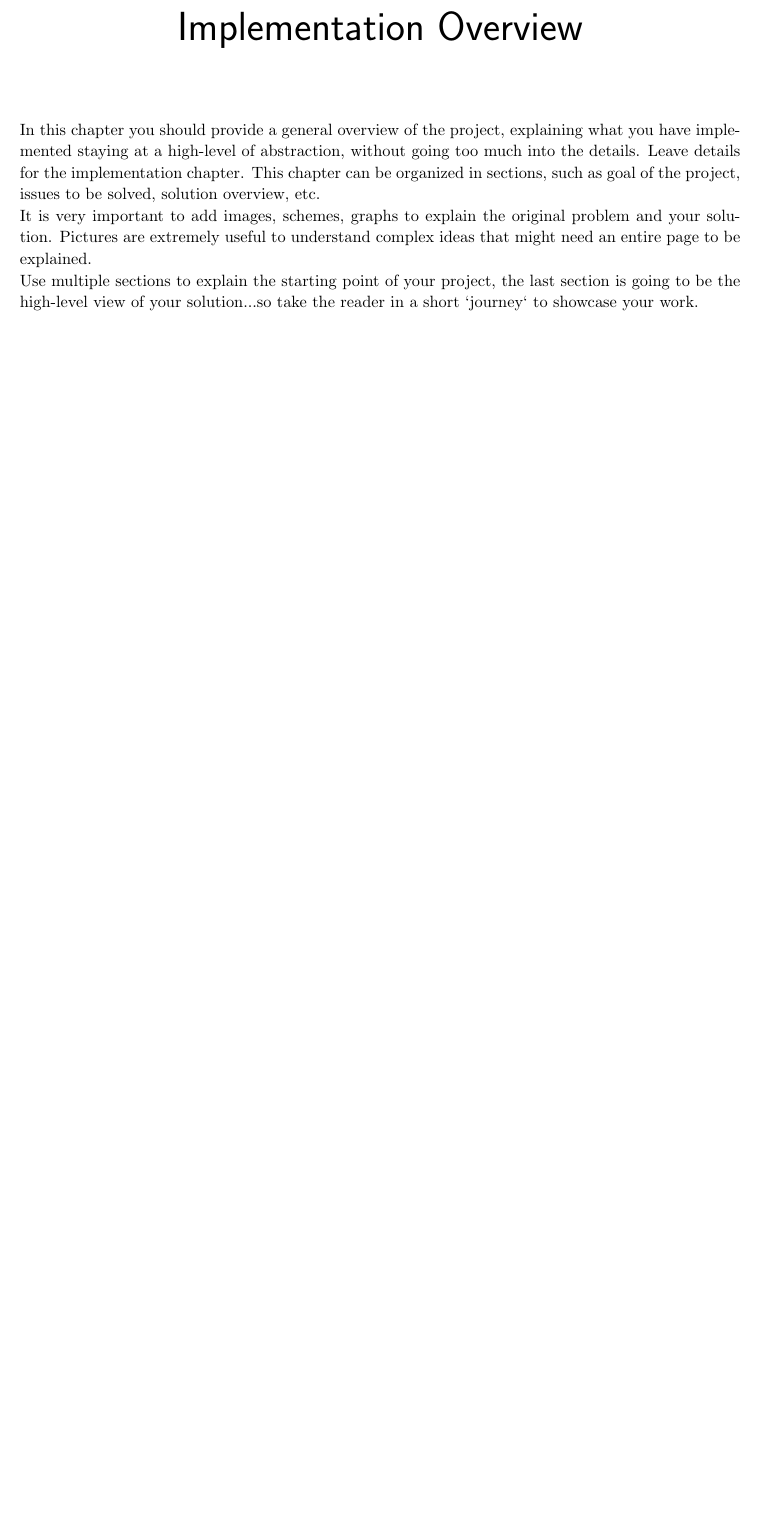
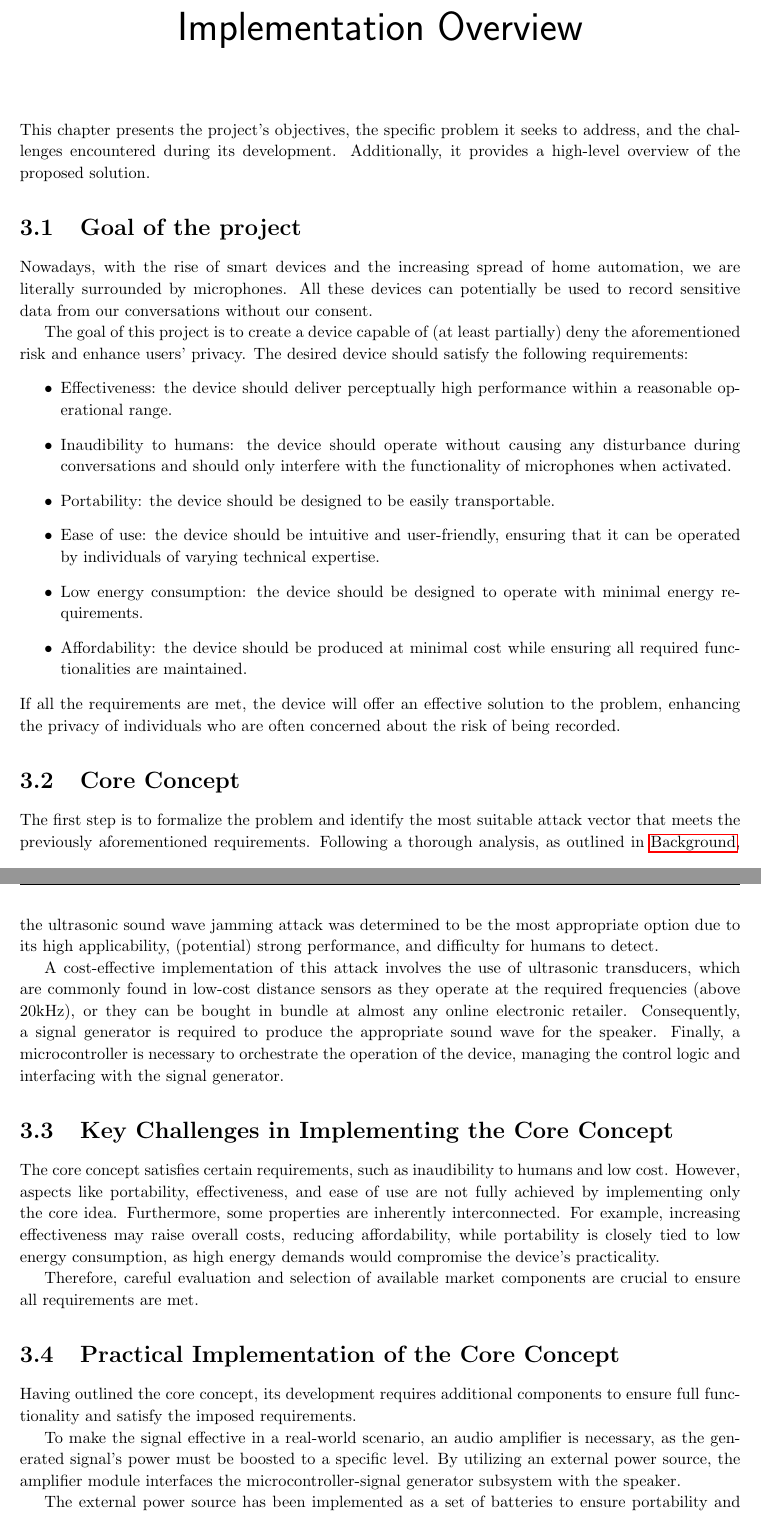
Before and after one commit to gianmarcob4ch/CES_project_report, a LaTeX thesis (report.tex, which reads chapters/overview.tex): part of page 11 of 17 before the commit and two parts of pages 11 and 12 of 18 after it, the two joined at a grey line, cut so that both start at the same text, the shorter picture padded with empty space. Compiled offline with pdfLaTeX.

Commit message:
started implementation overview

```diff
--- a/chapters/overview.tex
+++ b/chapters/overview.tex
@@ -1,2 +1,46 @@
 \chapter{Implementation Overview}
-In this chapter you should provide a general overview of the project, explaining what you have implemented staying at a high-level of abstraction, without going too much into the details. Leave details for the implementation chapter. This chapter can be organized in sections, such as goal of the project, issues to be solved, solution overview, etc.\\It is very important to add images, schemes, graphs to explain the original problem and your solution. Pictures are extremely useful to understand complex ideas that might need an entire page to be explained.\\Use multiple sections to explain the starting point of your project, the last section is going to be the high-level view of your solution...so take the reader in a short `journey` to showcase your work.
+This chapter presents the project's objectives, the specific problem it seeks to address, and the challenges encountered during its development.
+Additionally, it provides a high-level overview of the proposed solution.
+
+\section{Goal of the project}
+Nowadays, with the rise of smart devices and the increasing spread of home automation, we are literally surrounded by microphones.
+All these devices can potentially be used to record sensitive data from our conversations without our consent.
+
+The goal of this project is to create a device capable of (at least partially) deny the aforementioned risk and enhance users' privacy.
+The desired device should satisfy the following requirements:
+\begin{itemize}
+    \item Effectiveness: the device should deliver perceptually high performance within a reasonable operational range.
+    \item Inaudibility to humans: the device should operate without causing any disturbance during conversations and should only interfere with the functionality of microphones when activated.
+    \item Portability: the device should be designed to be easily transportable.
+    \item Ease of use: the device should be intuitive and user-friendly, ensuring that it can be operated by individuals of varying technical expertise.
+    \item Low energy consumption: the device should be designed to operate with minimal energy requirements.
+    \item Affordability: the device should be produced at minimal cost while ensuring all required functionalities are maintained.
+\end{itemize}
+If all the requirements are met, the device will offer an effective solution to the problem, enhancing the privacy of individuals who are often concerned about the risk of being recorded.
+
+\section{Core Concept}
+The first step is to formalize the problem and identify the most suitable attack vector that meets the previously aforementioned requirements.
+Following a thorough analysis, as outlined in \nameref{background}, the ultrasonic sound wave jamming attack was determined to be the most appropriate option due to its high applicability, (potential) strong performance, and difficulty for humans to detect.
+
+A cost-effective implementation of this attack involves the use of ultrasonic transducers, which are commonly found in low-cost distance sensors as they operate at the required frequencies (above 20kHz), or they can be bought in bundle at almost any online electronic retailer.
+Consequently, a signal generator is required to produce the appropriate sound wave for the speaker.
+Finally, a microcontroller is necessary to orchestrate the operation of the device, managing the control logic and interfacing with the signal generator.
+
+\section{Key Challenges in Implementing the Core Concept}
+The core concept satisfies certain requirements, such as inaudibility to humans and low cost.
+However, aspects like portability, effectiveness, and ease of use are not fully achieved by implementing only the core idea.
+Furthermore, some properties are inherently interconnected.
+For example, increasing effectiveness may raise overall costs, reducing affordability, while portability is closely tied to low energy consumption, as high energy demands would compromise the device's practicality.
+
+Therefore, careful evaluation and selection of available market components are crucial to ensure all requirements are met.
+
+\section{Practical Implementation of the Core Concept}
+Having outlined the core concept, its development requires additional components to ensure full functionality and satisfy the imposed requirements.
+
+To make the signal effective in a real-world scenario, an audio amplifier is necessary, as the generated signal's power must be boosted to a specific level.
+By utilizing an external power source, the amplifier module interfaces the microcontroller-signal generator subsystem with the speaker.
+
+The external power source has been implemented as a set of batteries to ensure portability and keep costs low.
+Specifically, the batteries are lithium-based and are connected together to achieve the required voltage and power.
+
+Finally, a remote-controlled switch has been integrated, enabling the end user to power the device on and off via the \textit{Home} application in the iOS environment or through the lightweight MQTT protocol.
--- a/report.tex
+++ b/report.tex
@@ -14,6 +14,7 @@
 \usepackage{listings}
 \usepackage{booktabs}
 \usepackage{hyperref}
+\usepackage{nameref}
 
 \newenvironment{listato}{\footnotesize}{\normalsize }
 
```
Also changed, not shown: chapters/background.tex (+1 -0 lines), report.pdf, 9 other files.
